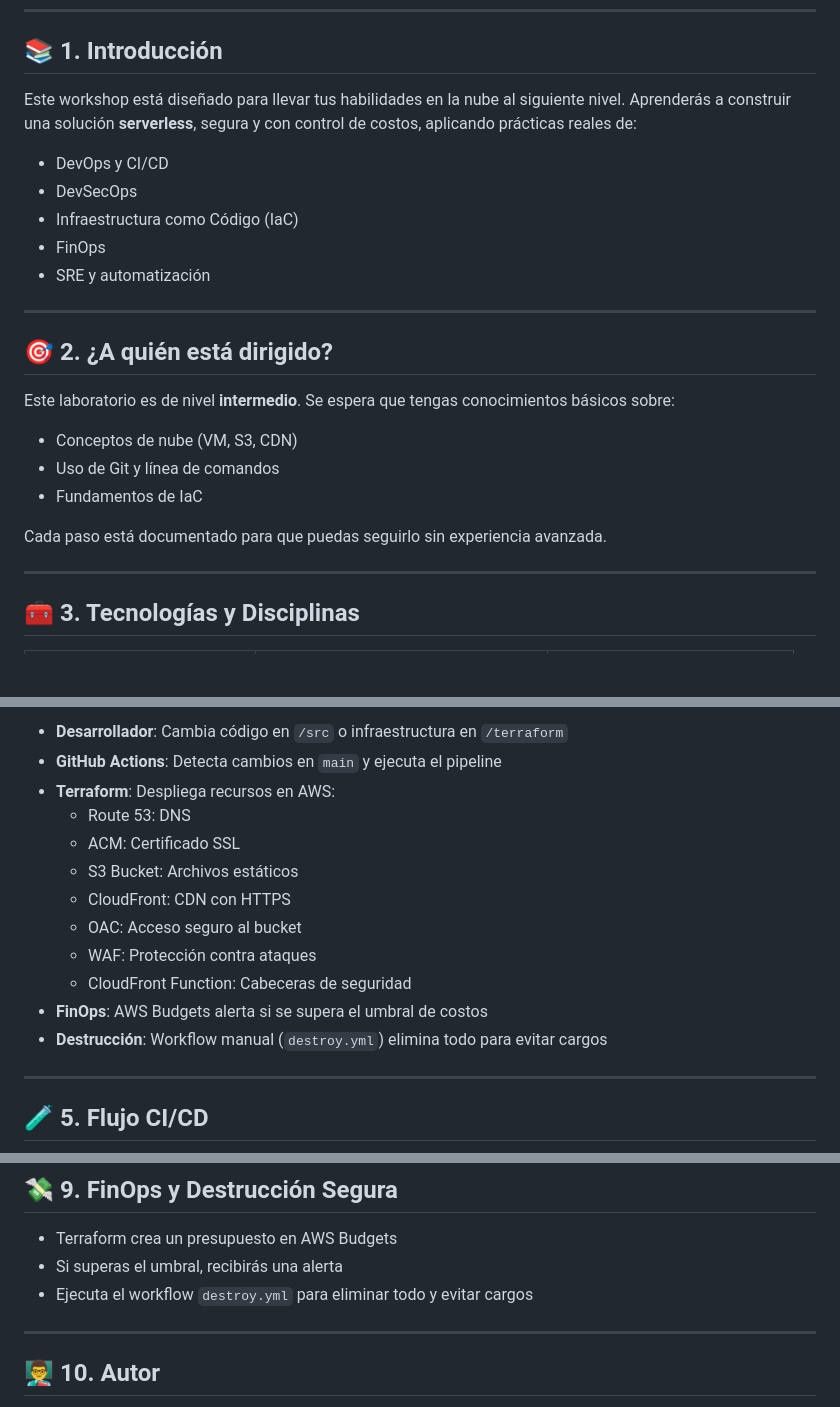
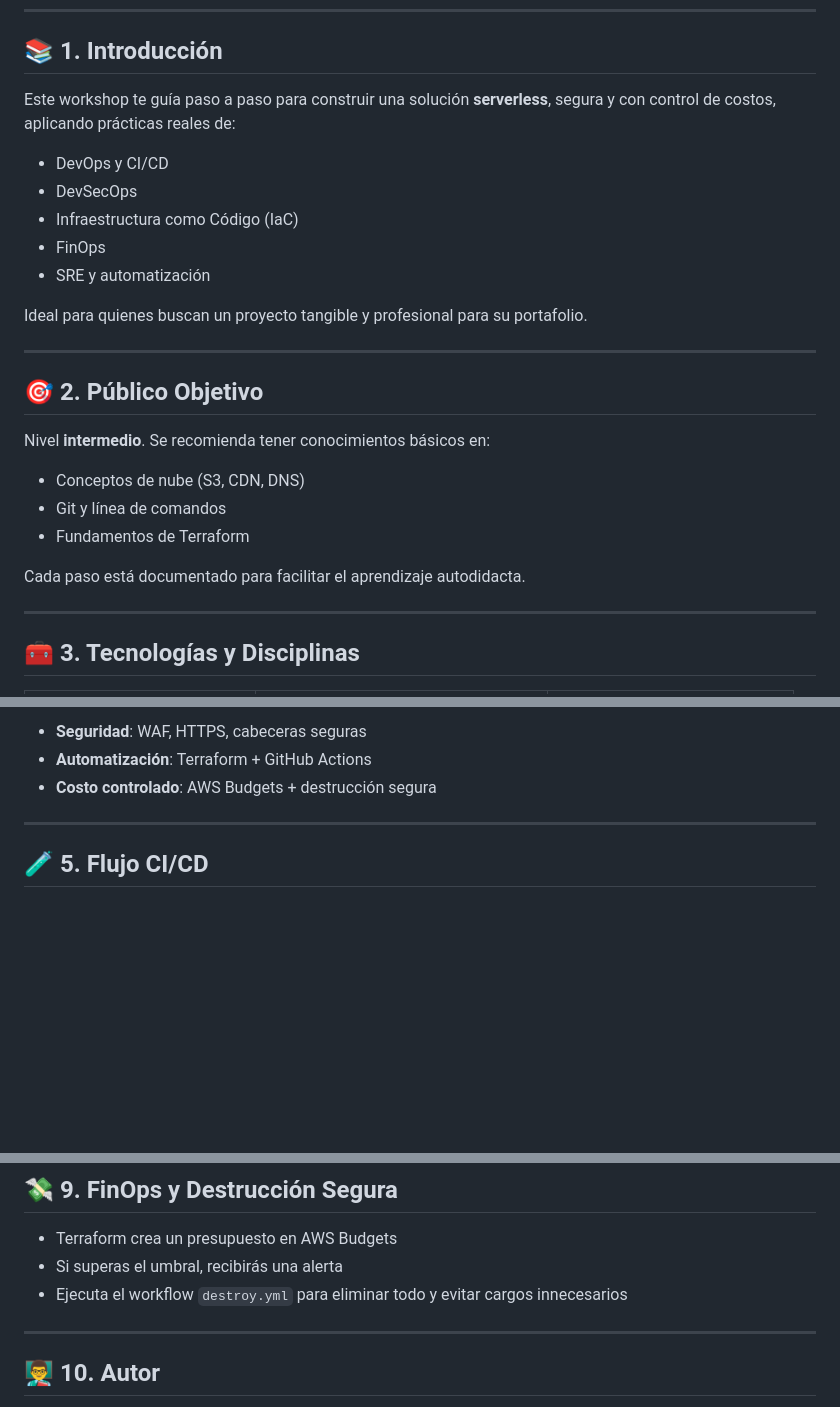
Before and after one commit to jgaragorry/aws-serverless-secure-website-workshop, a Markdown page: README.md, 3 parts joined by grey strips. GitHub-like rendering; blank space fills up the shorter version.

Commit message:
Cargando el contendio del archvio README

```diff
--- a/README.md
+++ b/README.md
@@ -6,7 +6,7 @@ Una masterclass práctica en **DevSecOps, FinOps y Cloud Engineering**, usando T
 
 ## 📚 1. Introducción
 
-Este workshop está diseñado para llevar tus habilidades en la nube al siguiente nivel. Aprenderás a construir una solución **serverless**, segura y con control de costos, aplicando prácticas reales de:
+Este workshop te guía paso a paso para construir una solución **serverless**, segura y con control de costos, aplicando prácticas reales de:
 
 - DevOps y CI/CD
 - DevSecOps
@@ -14,17 +14,19 @@ Este workshop está diseñado para llevar tus habilidades en la nube al siguient
 - FinOps
 - SRE y automatización
 
+Ideal para quienes buscan un proyecto tangible y profesional para su portafolio.
+
 ---
 
-## 🎯 2. ¿A quién está dirigido?
+## 🎯 2. Público Objetivo
 
-Este laboratorio es de nivel **intermedio**. Se espera que tengas conocimientos básicos sobre:
+Nivel **intermedio**. Se recomienda tener conocimientos básicos en:
 
-- Conceptos de nube (VM, S3, CDN)
-- Uso de Git y línea de comandos
-- Fundamentos de IaC
+- Conceptos de nube (S3, CDN, DNS)
+- Git y línea de comandos
+- Fundamentos de Terraform
 
-Cada paso está documentado para que puedas seguirlo sin experiencia avanzada.
+Cada paso está documentado para facilitar el aprendizaje autodidacta.
 
 ---
 
@@ -46,16 +54,7 @@ El flujo completo incluye:
 
-- **Desarrollador**: Cambia código en `/src` o infraestructura en `/terraform`
-- **GitHub Actions**: Detecta cambios en `main` y ejecuta el pipeline
-- **Terraform**: Despliega recursos en AWS:
-  - Route 53: DNS
-  - ACM: Certificado SSL
-  - S3 Bucket: Archivos estáticos
-  - CloudFront: CDN con HTTPS
-  - OAC: Acceso seguro al bucket
-  - WAF: Protección contra ataques
-  - CloudFront Function: Cabeceras de seguridad
-- **FinOps**: AWS Budgets alerta si se supera el umbral de costos
-- **Destrucción**: Workflow manual (`destroy.yml`) elimina todo para evitar cargos
+- **Seguridad**: WAF, HTTPS, cabeceras seguras
+- **Automatización**: Terraform + GitHub Actions
+- **Costo controlado**: AWS Budgets + destrucción segura
 
 ---
 
@@ -110,7 +109,7 @@ aws-serverless-secure-website-workshop/
 
 - Terraform crea un presupuesto en AWS Budgets
 - Si superas el umbral, recibirás una alerta
-- Ejecuta el workflow `destroy.yml` para eliminar todo y evitar cargos
+- Ejecuta el workflow `destroy.yml` para eliminar todo y evitar cargos innecesarios
 
 ---
 
```
Also changed, not shown: other parts of README.md (+7 -1 lines).
